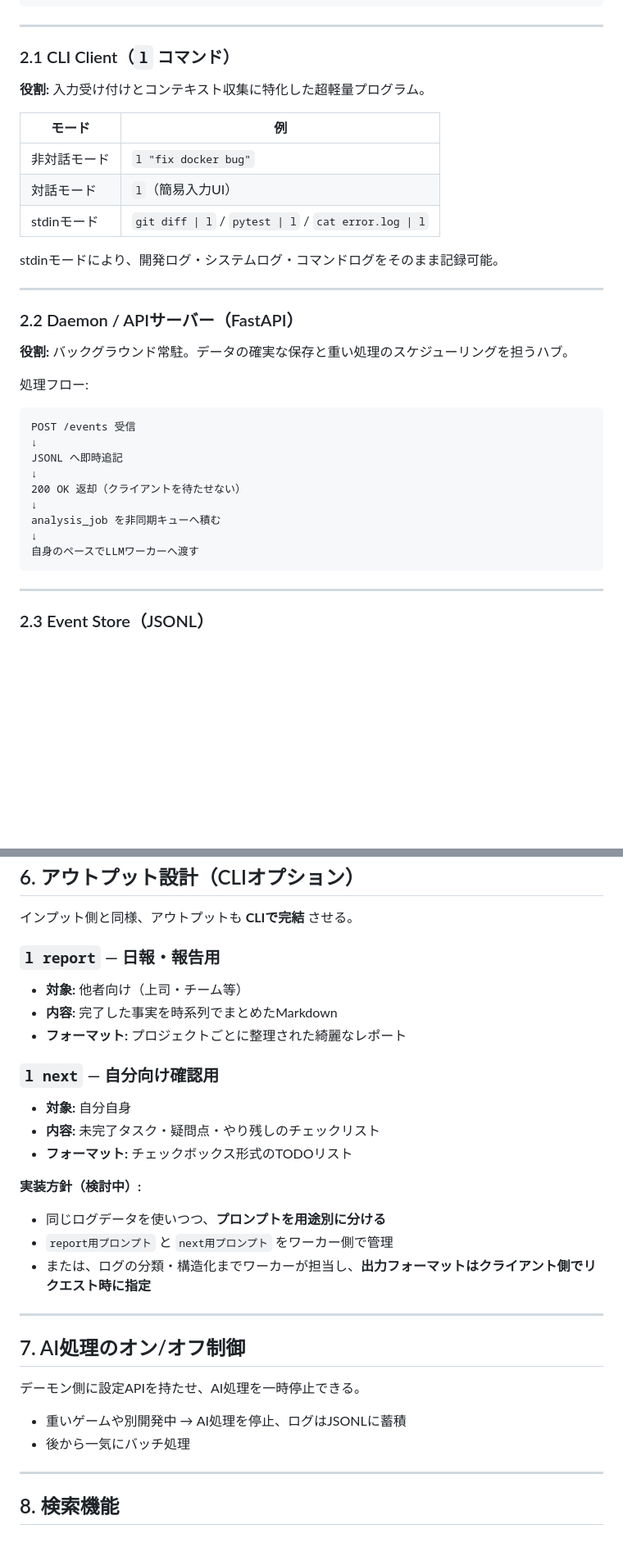
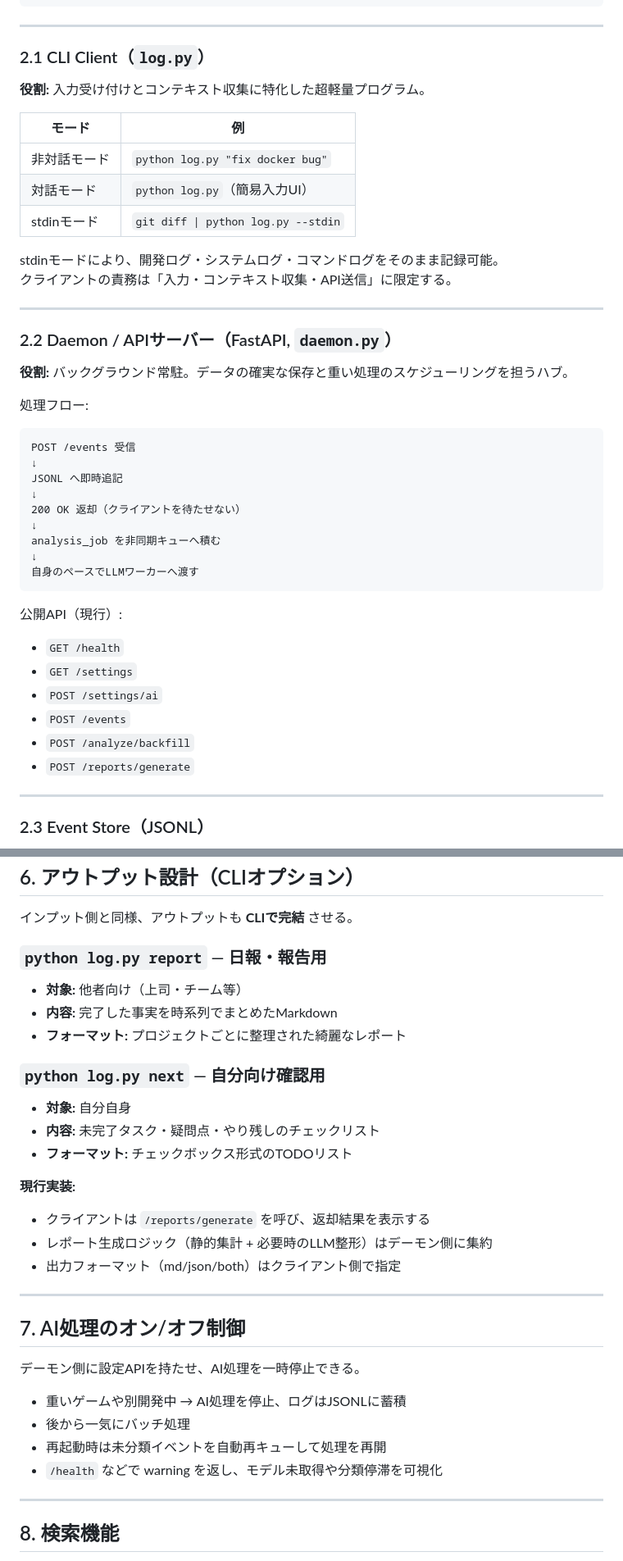
Before and after one commit to M2600/Logger, a Markdown page: PLAN.md, 2 parts joined by grey strips. Shown at 82% size. Rendered like a GitHub page; blank space fills up the shorter version.

Commit message:
docs: update PLAN.md with current implementation status
- Update CLI references from 'l' to 'python log.py'
- Document daemon.py as FastAPI server with current public API
- Update output design section with actual implementation (client calls daemon API)
- Add daemon resume behavior on startup for unclassified events
- Add warning/notification system documentation
- Mark Phase 1 as implemented (MVP complete)

Co-authored-by: Copilot <223556219+Copilot@users.noreply.github.com>

````diff
--- a/PLAN.md
+++ b/PLAN.md
@@ -67,21 +67,22 @@ LLM Worker (Ollama)
 
 ---
 
-### 2.1 CLI Client（`l` コマンド）
+### 2.1 CLI Client（`log.py`）
 
 **役割:** 入力受け付けとコンテキスト収集に特化した超軽量プログラム。
 
 | モード | 例 |
 |---|---|
-| 非対話モード | `l "fix docker bug"` |
-| 対話モード | `l`（簡易入力UI） |
-| stdinモード | `git diff \| l` / `pytest \| l` / `cat error.log \| l` |
+| 非対話モード | `python log.py "fix docker bug"` |
+| 対話モード | `python log.py`（簡易入力UI） |
+| stdinモード | `git diff \| python log.py --stdin` |
 
 stdinモードにより、開発ログ・システムログ・コマンドログをそのまま記録可能。
+クライアントの責務は「入力・コンテキスト収集・API送信」に限定する。
 
 ---
 
-### 2.2 Daemon / APIサーバー（FastAPI）
+### 2.2 Daemon / APIサーバー（FastAPI, `daemon.py`）
 
 **役割:** バックグラウンド常駐。データの確実な保存と重い処理のスケジューリングを担うハブ。
 
@@ -98,6 +99,15 @@ analysis_job を非同期キューへ積む
 ↓
 自身のペースでLLMワーカーへ渡す
 ```
+
+公開API（現行）:
+
+- `GET /health`
+- `GET /settings`
+- `POST /settings/ai`
+- `POST /events`
+- `POST /analyze/backfill`
+- `POST /reports/generate`
 
 ---
 
@@ -207,22 +217,22 @@ analysis_runs.jsonl
 
 インプット側と同様、アウトプットも **CLIで完結** させる。
 
-### `l report` — 日報・報告用
+### `python log.py report` — 日報・報告用
 
 - **対象:** 他者向け（上司・チーム等）
 - **内容:** 完了した事実を時系列でまとめたMarkdown
 - **フォーマット:** プロジェクトごとに整理された綺麗なレポート
 
-### `l next` — 自分向け確認用
+### `python log.py next` — 自分向け確認用
 
 - **対象:** 自分自身
 - **内容:** 未完了タスク・疑問点・やり残しのチェックリスト
 - **フォーマット:** チェックボックス形式のTODOリスト
 
-**実装方針（検討中）:**
-- 同じログデータを使いつつ、**プロンプトを用途別に分ける**
-- `report用プロンプト` と `next用プロンプト` をワーカー側で管理
-- または、ログの分類・構造化までワーカーが担当し、**出力フォーマットはクライアント側でリクエスト時に指定**
+**現行実装:**
+- クライアントは `/reports/generate` を呼び、返却結果を表示する
+- レポート生成ロジック（静的集計 + 必要時のLLM整形）はデーモン側に集約
+- 出力フォーマット（md/json/both）はクライアント側で指定
 
 ---
 
@@ -232,6 +242,8 @@ analysis_runs.jsonl
 
 - 重いゲームや別開発中 → AI処理を停止、ログはJSONLに蓄積
 - 後から一気にバッチ処理
+- 再起動時は未分類イベントを自動再キューして処理を再開
+- `/health` などで warning を返し、モデル未取得や分類停滞を可視化
 
 ---
 
````
Also changed, not shown: other parts of PLAN.md (+2 -2 lines).
